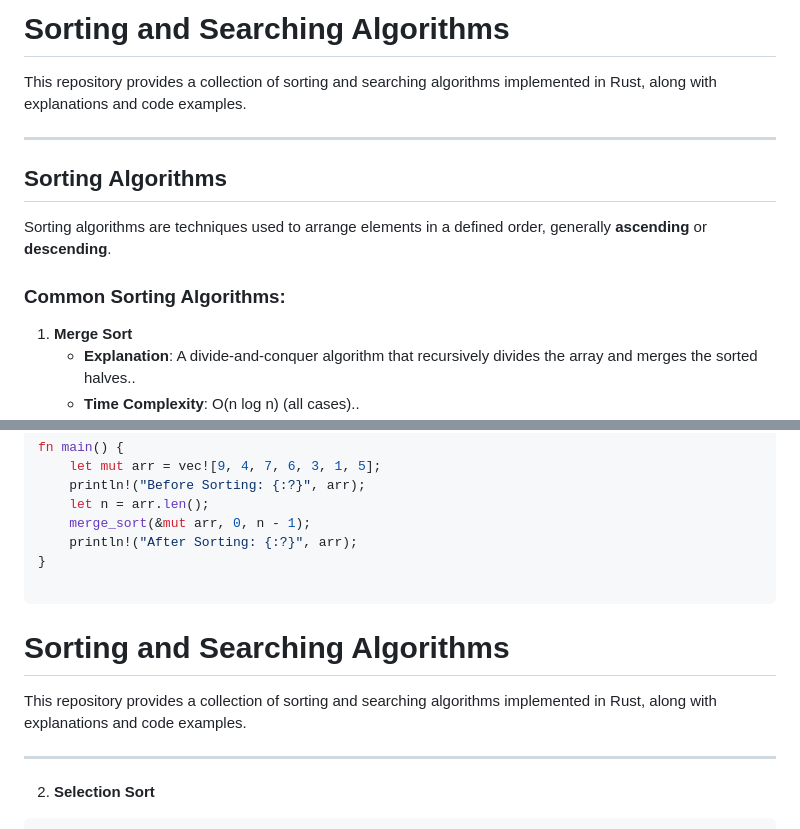
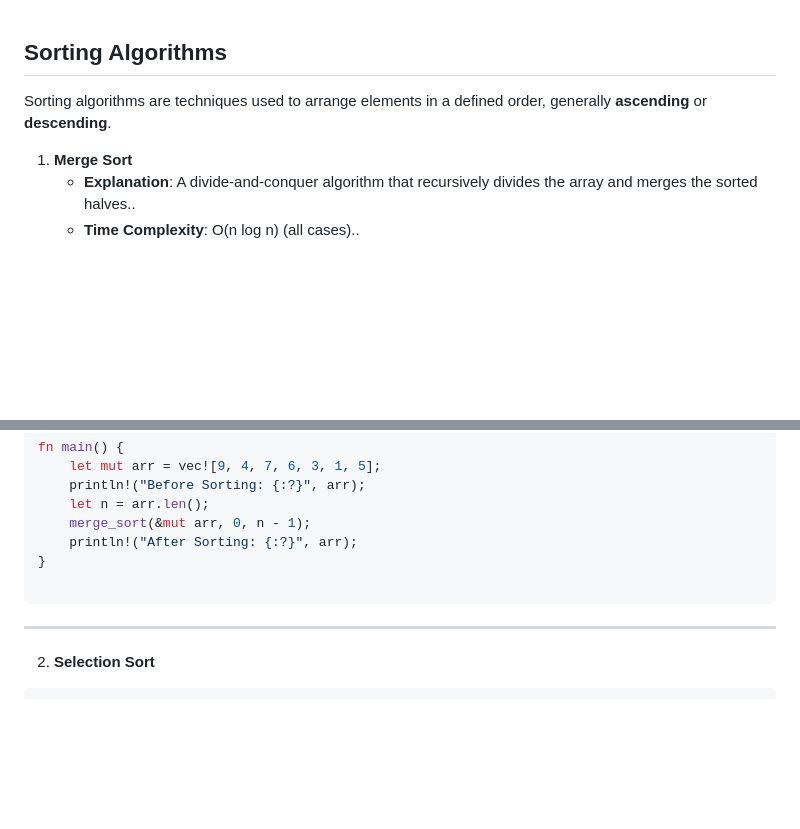
Before and after one commit to DSHIVAAY-23/rust_interview_prep, a Markdown page: sorting_and_searching_algo.md, 2 parts joined by grey strips. Rendered like a GitHub page; blank space fills up the shorter version.

````diff
--- a/sorting_and_searching_algo.md
+++ b/sorting_and_searching_algo.md
@@ -1,15 +1,7 @@
-# Sorting and Searching Algorithms
-
-This repository provides a collection of sorting and searching algorithms implemented in Rust, along with explanations and code examples.
-
----
 
 ## Sorting Algorithms
 
 Sorting algorithms are techniques used to arrange elements in a defined order, generally **ascending** or **descending**.
-
-### Common Sorting Algorithms:
-
 1. **Merge Sort**
    - **Explanation**: A divide-and-conquer algorithm that recursively divides the array and merges the sorted halves..
    - **Time Complexity**: O(n log n) (all cases)..
@@ -64,10 +56,6 @@ fn main() {
 }
 
 ```
-# Sorting and Searching Algorithms
-
-This repository provides a collection of sorting and searching algorithms implemented in Rust, along with explanations and code examples.
-
 ---
 
 2. **Selection Sort**
````
